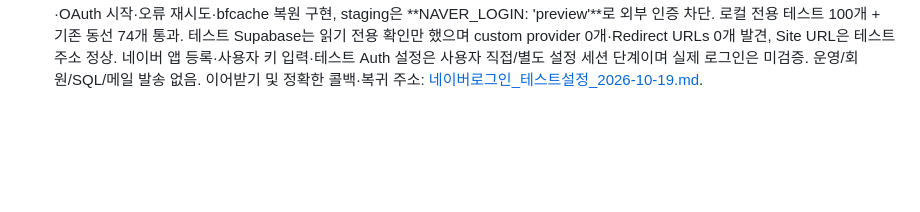
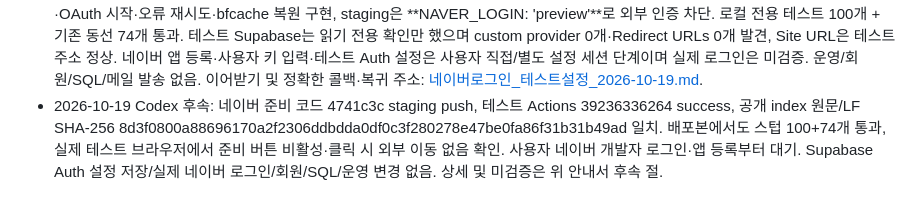
Before and after one commit to adultryun188-lang/dadamom-test, a Markdown page: docs/인수인계_2026-10-16.md, the part around the change. Drawn GitHub-style; blank space fills up the shorter version.

```diff
--- a/docs/인수인계_2026-10-16.md
+++ b/docs/인수인계_2026-10-16.md
@@ -157,3 +157,4 @@ Claude 사용량이 바닥나 Codex 가 이어받습니다. **먼저 `CLAUDE.md`
 - 2026-10-19 Codex: 사장님이 키 발급·보관 및 결과 창 닫기 완료 보고. 운영 Supabase SMTP의 비밀값 아닌 필드(no-reply@auth.dadamom.co.kr / 다다맘 / smtp.resend.com / 465 / resend)만 **저장 전 양식에 입력**, Password는 비움. Save changes는 사장님이 키 입력 후 직접 실행해야 한다. 아직 SMTP 연결·실제 발송 성공 아님. 키 조회·회원 데이터·SQL·로그인·메일 발송 없음. 준비 화면과 다음 단계는 위 Resend 문서 마지막 절.
 - 2026-10-19 Codex 후속: 사장님 SMTP 저장·Templates 이동 완료 보고 후 읽기 전용 확인. **custom SMTP ON·미저장 변경 없음**, 발신 주소/다다맘/smtp.resend.com/465/resend 저장 확인. 신규 가입 허용·Confirm email·Email ON, 새 도메인 복귀 주소 유지, 발송 30통/시간·동일 사용자 60초 확인. 가입 메일 영어 기본 템플릿 및 {{ .ConfirmationURL }} 유지, 문구 수정 없음. **저장 성공과 실제 SMTP 인증·수신 성공은 다름**. 회원/SQL/가입/토큰 발급/메일 발송/비밀키 조회 없음. 실제 검증은 테스트 환경의 SMTP 연결 및 테스트 계정 1개 생성·지정 주소 발송 허용과 사용자 비밀키 입력이 선행돼야 함. 위 Resend 문서 마지막 절에 검증 경계·다음 순서 기록.
 - 2026-10-19 Codex: 사장님이 네이버 간편 로그인 테스트 우선 추가 요청. 네이버 OIDC + Supabase custom:naver 경로로 버튼·OAuth 시작·오류 재시도·bfcache 복원 구현, staging은 **NAVER_LOGIN: 'preview'**로 외부 인증 차단. 로컬 전용 테스트 100개 + 기존 동선 74개 통과. 테스트 Supabase는 읽기 전용 확인만 했으며 custom provider 0개·Redirect URLs 0개 발견, Site URL은 테스트 주소 정상. 네이버 앱 등록·사용자 키 입력·테스트 Auth 설정은 사용자 직접/별도 설정 세션 단계이며 실제 로그인은 미검증. 운영/회원/SQL/메일 발송 없음. 이어받기 및 정확한 콜백·복귀 주소: [네이버로그인_테스트설정_2026-10-19.md](./네이버로그인_테스트설정_2026-10-19.md).
+- 2026-10-19 Codex 후속: 네이버 준비 코드 4741c3c staging push, 테스트 Actions 39236336264 success, 공개 index 원문/LF SHA-256 8d3f0800a88696170a2f2306ddbdda0df0c3f280278e47be0fa86f31b31b49ad 일치. 배포본에서도 스텁 100+74개 통과, 실제 테스트 브라우저에서 준비 버튼 비활성·클릭 시 외부 이동 없음 확인. 사용자 네이버 개발자 로그인·앱 등록부터 대기. Supabase Auth 설정 저장/실제 네이버 로그인/회원/SQL/운영 변경 없음. 상세 및 미검증은 위 안내서 후속 절.
```
Also changed, not shown: docs/네이버로그인_테스트설정_2026-10-19.md (+12 -0 lines).
